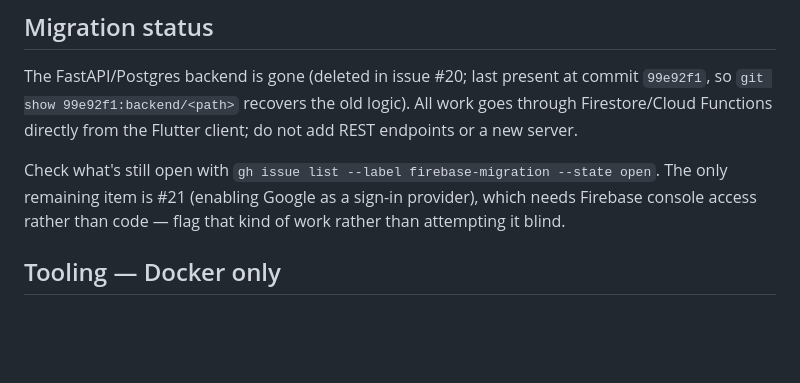
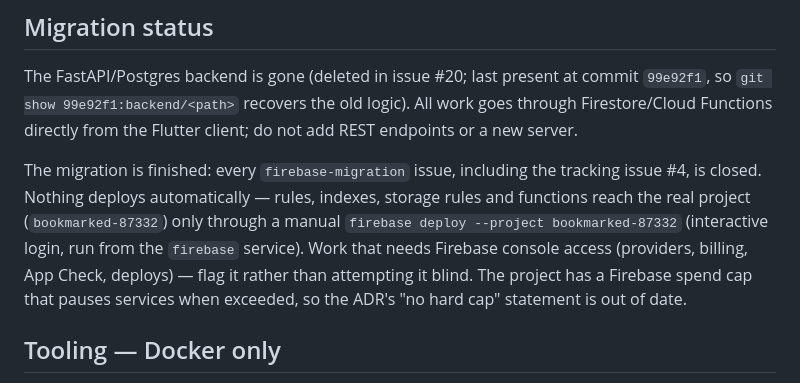
Before and after one commit to anthonyxar/bookmarked, a Markdown page: AGENTS.md, the part around the change. GitHub-like rendering; blank space fills up the shorter version.

Commit message:
Update AGENTS.md now the Firebase migration is finished
Every firebase-migration issue is closed, so drop the "only #21 remains"
note. Record that nothing deploys automatically (manual firebase deploy
against bookmarked-87332) and that the project has an enforced spend cap.

Co-Authored-By: Claude Sonnet 5 <noreply@anthropic.com>

```diff
--- a/AGENTS.md
+++ b/AGENTS.md
@@ -13,11 +13,14 @@ commit `99e92f1`, so `git show 99e92f1:backend/<path>` recovers the old
 logic). All work goes through Firestore/Cloud Functions directly from the
 Flutter client; do not add REST endpoints or a new server.
 
-Check what's still open with
-`gh issue list --label firebase-migration --state open`. The only remaining
-item is #21 (enabling Google as a sign-in provider), which needs Firebase
-console access rather than code — flag that kind of work rather than
-attempting it blind.
+The migration is finished: every `firebase-migration` issue, including the
+tracking issue #4, is closed. Nothing deploys automatically — rules, indexes,
+storage rules and functions reach the real project (`bookmarked-87332`) only
+through a manual `firebase deploy --project bookmarked-87332` (interactive
+login, run from the `firebase` service). Work that needs Firebase console
+access (providers, billing, App Check, deploys) — flag it rather than
+attempting it blind. The project has a Firebase spend cap that pauses services
+when exceeded, so the ADR's "no hard cap" statement is out of date.
 
 ## Tooling — Docker only
 
```
